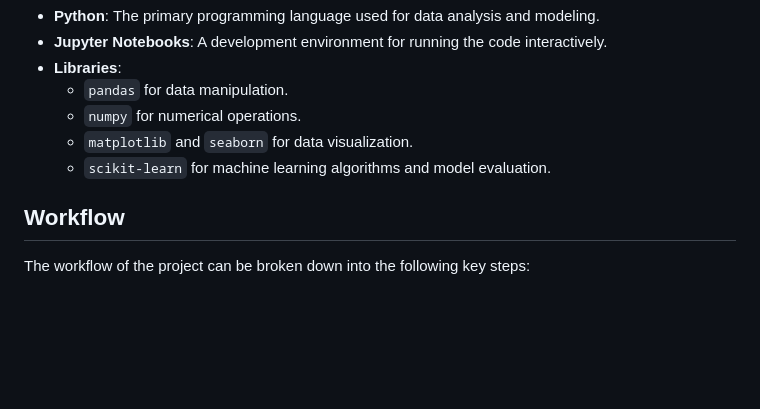
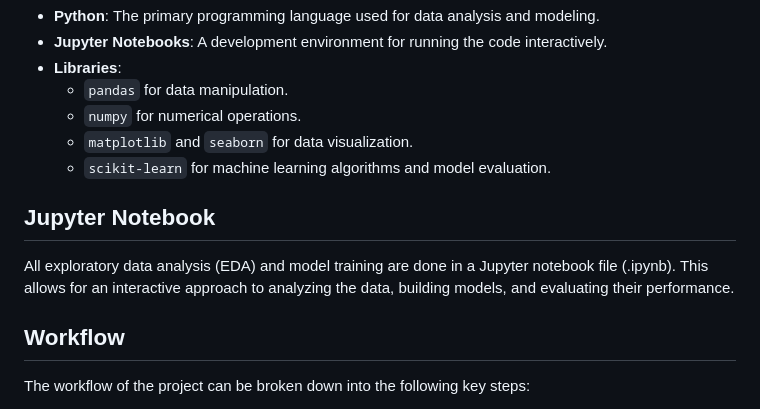
Before and after one commit to Shashanks2285/STUDENT-PERFORMANCE-ANALYSER, a Markdown page: README.md, the part around the change. GitHub-like rendering; blank space fills up the shorter version.

Commit message:
Complete Proj desc

```diff
--- a/README.md
+++ b/README.md
@@ -59,6 +59,10 @@ This project uses a combination of the following technologies:
   - `matplotlib` and `seaborn` for data visualization.
   - `scikit-learn` for machine learning algorithms and model evaluation.
 
+## Jupyter Notebook
+
+All exploratory data analysis (EDA) and model training are done in a Jupyter notebook file (.ipynb). This allows for an interactive approach to analyzing the data, building models, and evaluating their performance.
+
 ## Workflow
 
 The workflow of the project can be broken down into the following key steps:
```
